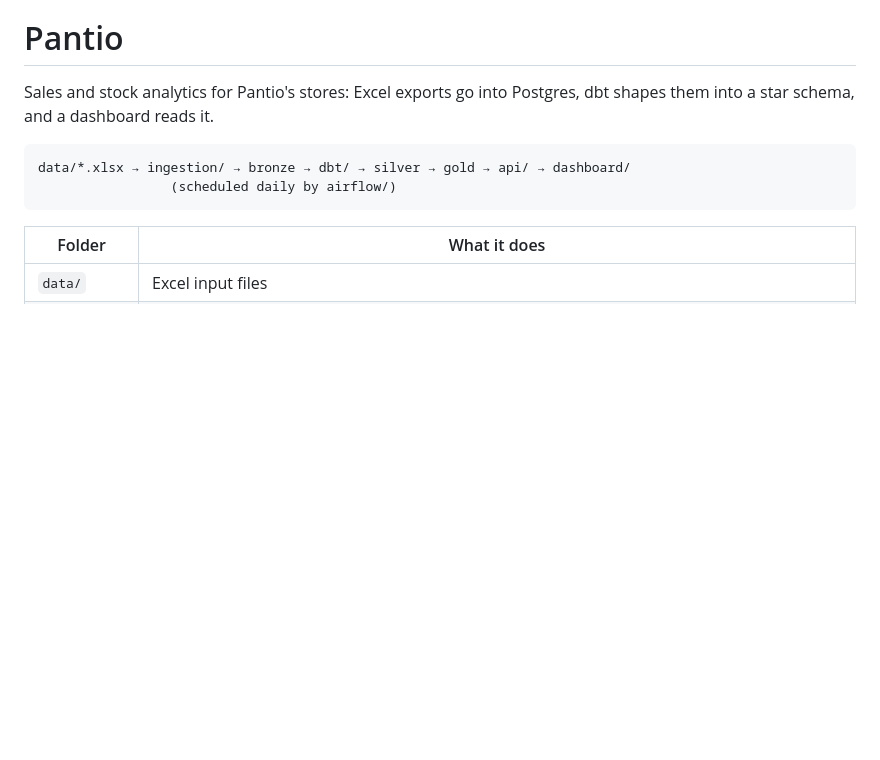
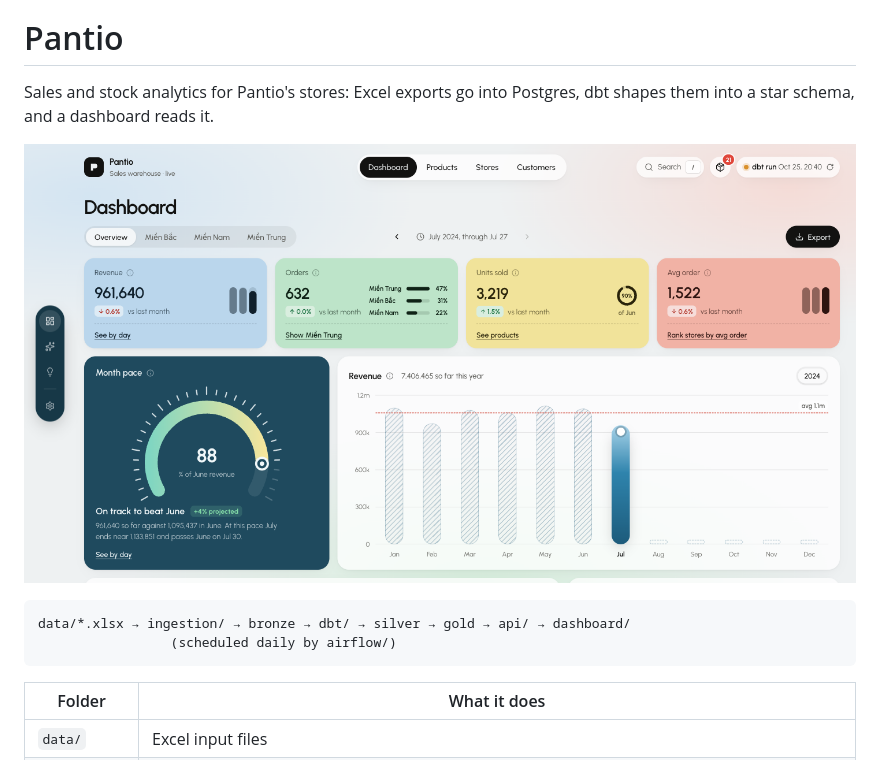
Before and after one commit to tungbi811/retail-sales-analytics, a Markdown page: README.md, the part around the change. Drawn GitHub-style; pictures changed too: docs/dashboard.png (added); blank space fills up the shorter version.

Commit message:
Show a dashboard screenshot in the README
Co-Authored-By: Claude Opus 5.5 <noreply@anthropic.com>

````diff
--- a/README.md
+++ b/README.md
@@ -2,6 +2,8 @@
 
 Sales and stock analytics for Pantio's stores: Excel exports go into Postgres, dbt shapes them into a star schema,
 and a dashboard reads it.
+
+![The dashboard overview for July 2024: revenue, orders, units sold and average order cards, a month-pace gauge, and monthly revenue for the year.](docs/dashboard.png)
 
 ```
 data/*.xlsx → ingestion/ → bronze → dbt/ → silver → gold → api/ → dashboard/
````
